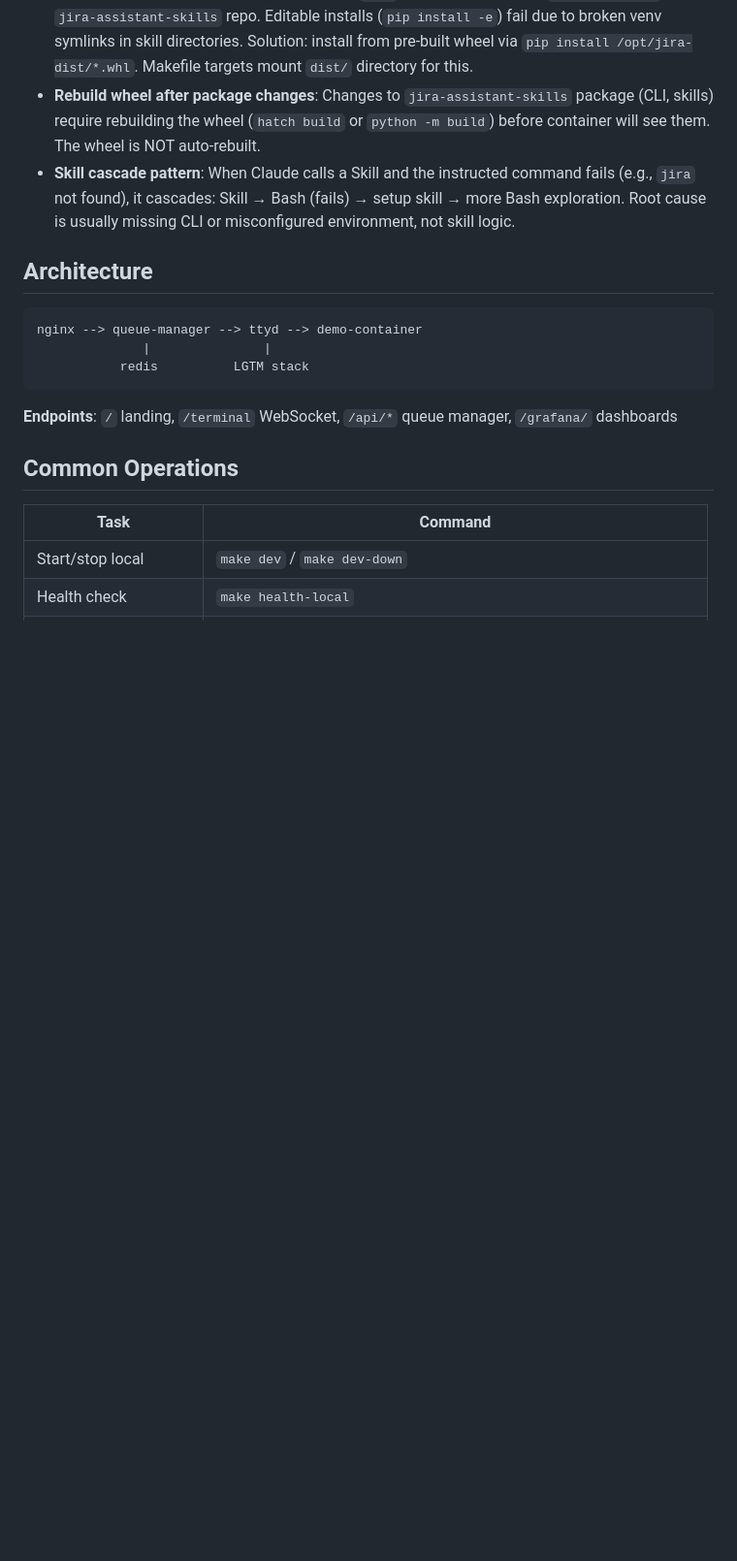
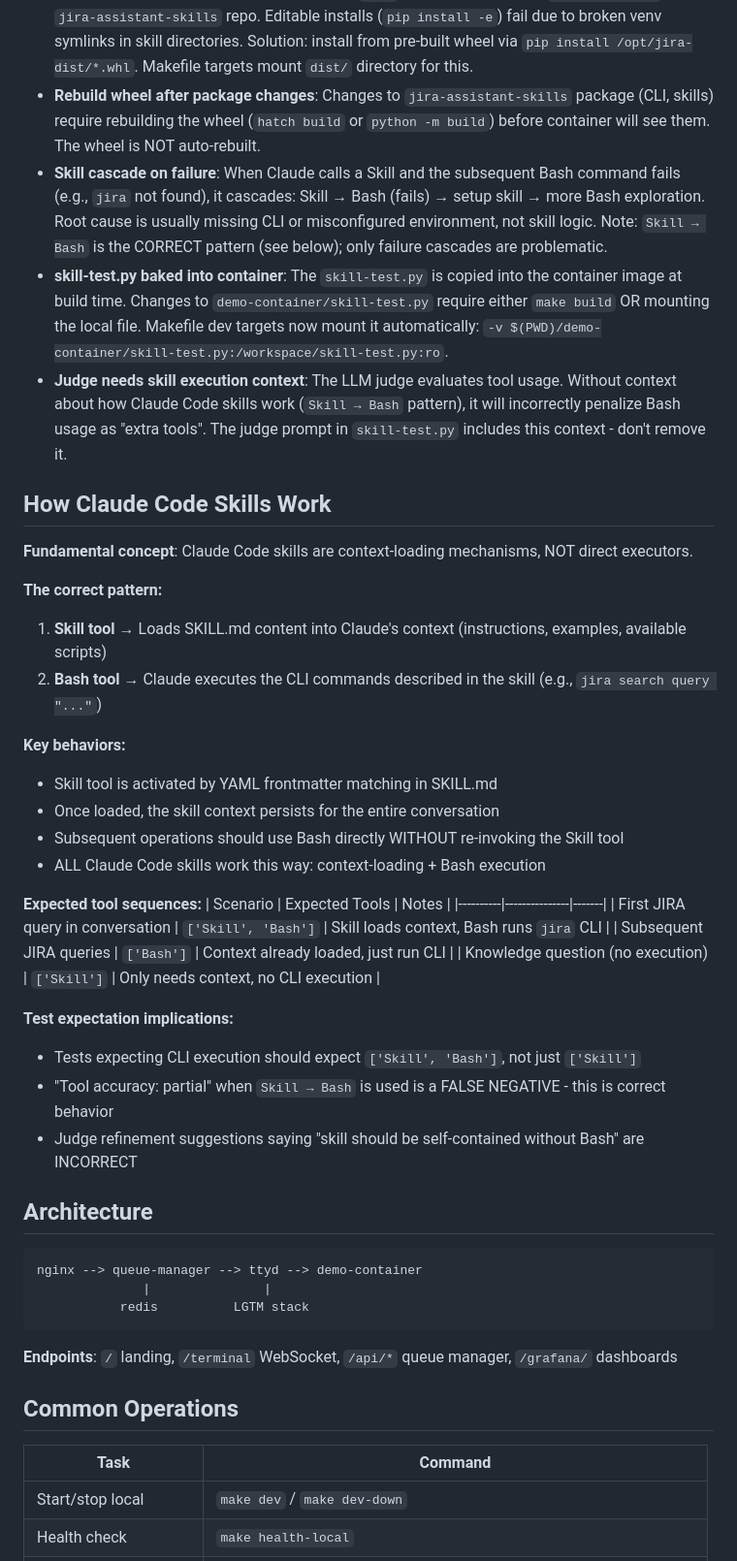
Before and after one commit to grandcamel/jira-demo, a Markdown page: CLAUDE.md, the part around one of its changes. Shown at 97% size. Rendered like a GitHub page; blank space fills up the shorter version.

Commit message:
docs: add skill execution pattern docs and judge context gotchas
Document the fundamental understanding that Claude Code skills are
context-loading mechanisms, not direct executors. The expected pattern
is Skill→Bash for CLI operations.

Added:
- "How Claude Code Skills Work" section explaining the correct pattern
- Expected tool sequences table for different scenarios
- Gotchas about skill-test.py being baked into container
- Gotchas about judge needing skill execution context
- Updated error patterns table showing Skill→Bash as correct behavior
- Removed misleading error patterns that suggested Bash was wrong

Co-Authored-By: Claude Opus 4.5 <noreply@anthropic.com>

```diff
--- a/CLAUDE.md
+++ b/CLAUDE.md
@@ -60,7 +60,35 @@ make reset-sandbox                    # Reset JIRA sandbox
 - **Mock activation vs mock errors**: Different failure patterns: (1) Mock not activating = credential validation errors + Bash cascade. (2) Mock activated but incomplete = `TypeError` on mock methods. Verify activation first with quick Python test.
 - **jira CLI from wheel, not editable install**: The `jira` CLI is defined in root `pyproject.toml` of `jira-assistant-skills` repo. Editable installs (`pip install -e`) fail due to broken venv symlinks in skill directories. Solution: install from pre-built wheel via `pip install /opt/jira-dist/*.whl`. Makefile targets mount `dist/` directory for this.
 - **Rebuild wheel after package changes**: Changes to `jira-assistant-skills` package (CLI, skills) require rebuilding the wheel (`hatch build` or `python -m build`) before container will see them. The wheel is NOT auto-rebuilt.
-- **Skill cascade pattern**: When Claude calls a Skill and the instructed command fails (e.g., `jira` not found), it cascades: Skill → Bash (fails) → setup skill → more Bash exploration. Root cause is usually missing CLI or misconfigured environment, not skill logic.
+- **Skill cascade on failure**: When Claude calls a Skill and the subsequent Bash command fails (e.g., `jira` not found), it cascades: Skill → Bash (fails) → setup skill → more Bash exploration. Root cause is usually missing CLI or misconfigured environment, not skill logic. Note: `Skill → Bash` is the CORRECT pattern (see below); only failure cascades are problematic.
+- **skill-test.py baked into container**: The `skill-test.py` is copied into the container image at build time. Changes to `demo-container/skill-test.py` require either `make build` OR mounting the local file. Makefile dev targets now mount it automatically: `-v $(PWD)/demo-container/skill-test.py:/workspace/skill-test.py:ro`.
+- **Judge needs skill execution context**: The LLM judge evaluates tool usage. Without context about how Claude Code skills work (`Skill → Bash` pattern), it will incorrectly penalize Bash usage as "extra tools". The judge prompt in `skill-test.py` includes this context - don't remove it.
+
+## How Claude Code Skills Work
+
+**Fundamental concept**: Claude Code skills are context-loading mechanisms, NOT direct executors.
+
+**The correct pattern:**
+1. **Skill tool** → Loads SKILL.md content into Claude's context (instructions, examples, available scripts)
+2. **Bash tool** → Claude executes the CLI commands described in the skill (e.g., `jira search query "..."`)
+
+**Key behaviors:**
+- Skill tool is activated by YAML frontmatter matching in SKILL.md
+- Once loaded, the skill context persists for the entire conversation
+- Subsequent operations should use Bash directly WITHOUT re-invoking the Skill tool
+- ALL Claude Code skills work this way: context-loading + Bash execution
+
+**Expected tool sequences:**
+| Scenario | Expected Tools | Notes |
+|----------|---------------|-------|
+| First JIRA query in conversation | `['Skill', 'Bash']` | Skill loads context, Bash runs `jira` CLI |
+| Subsequent JIRA queries | `['Bash']` | Context already loaded, just run CLI |
+| Knowledge question (no execution) | `['Skill']` | Only needs context, no CLI execution |
+
+**Test expectation implications:**
+- Tests expecting CLI execution should expect `['Skill', 'Bash']`, not just `['Skill']`
+- "Tool accuracy: partial" when `Skill → Bash` is used is a FALSE NEGATIVE - this is correct behavior
+- Judge refinement suggestions saying "skill should be self-contained without Bash" are INCORRECT
 
 ## Architecture
 
```
Also changed, not shown: other parts of CLAUDE.md (+4 -1 lines).
